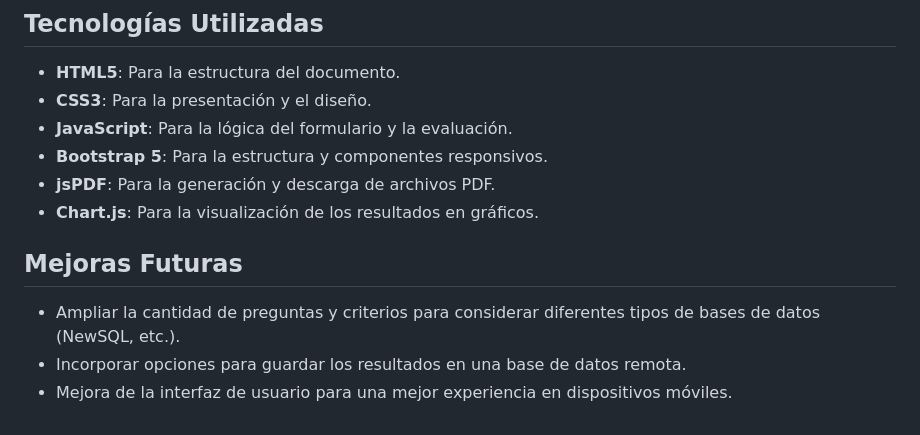
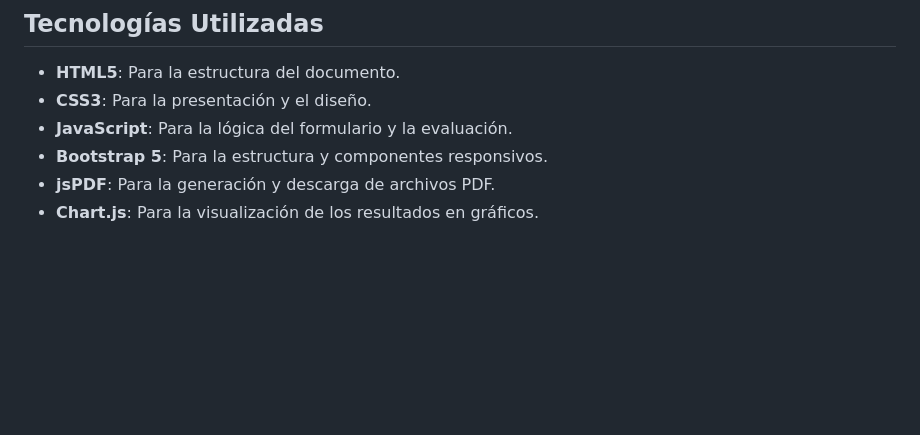
Before and after one commit to dgomezh92/MatrizTipoBaseDeDatos, a Markdown page: readme.md, the part around the change. Rendered like a GitHub page; blank space fills up the shorter version.

Commit message:
Eliminaciones

```diff
--- a/readme.md
+++ b/readme.md
@@ -83,9 +83,3 @@ El PDF se genera utilizando la biblioteca **jsPDF**. Incluye todas las respuesta
 - **Bootstrap 5**: Para la estructura y componentes responsivos.
 - **jsPDF**: Para la generación y descarga de archivos PDF.
 - **Chart.js**: Para la visualización de los resultados en gráficos.
-
-## Mejoras Futuras
-
-- Ampliar la cantidad de preguntas y criterios para considerar diferentes tipos de bases de datos (NewSQL, etc.).
-- Incorporar opciones para guardar los resultados en una base de datos remota.
-- Mejora de la interfaz de usuario para una mejor experiencia en dispositivos móviles.
```
